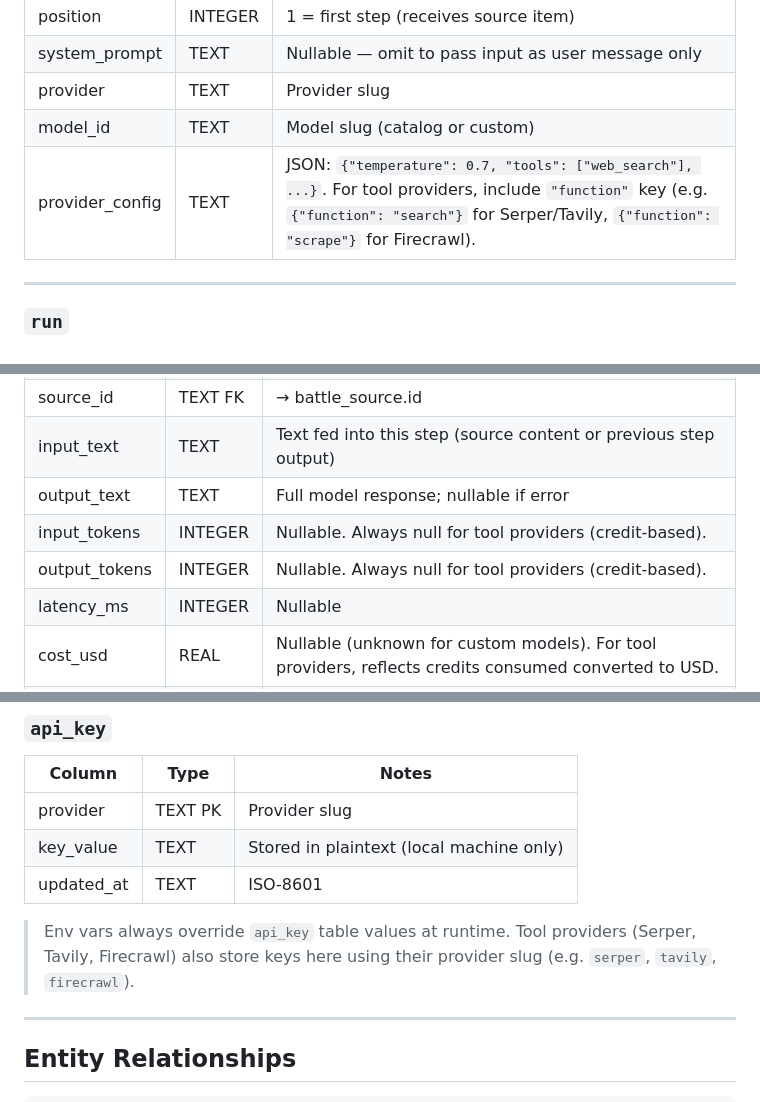
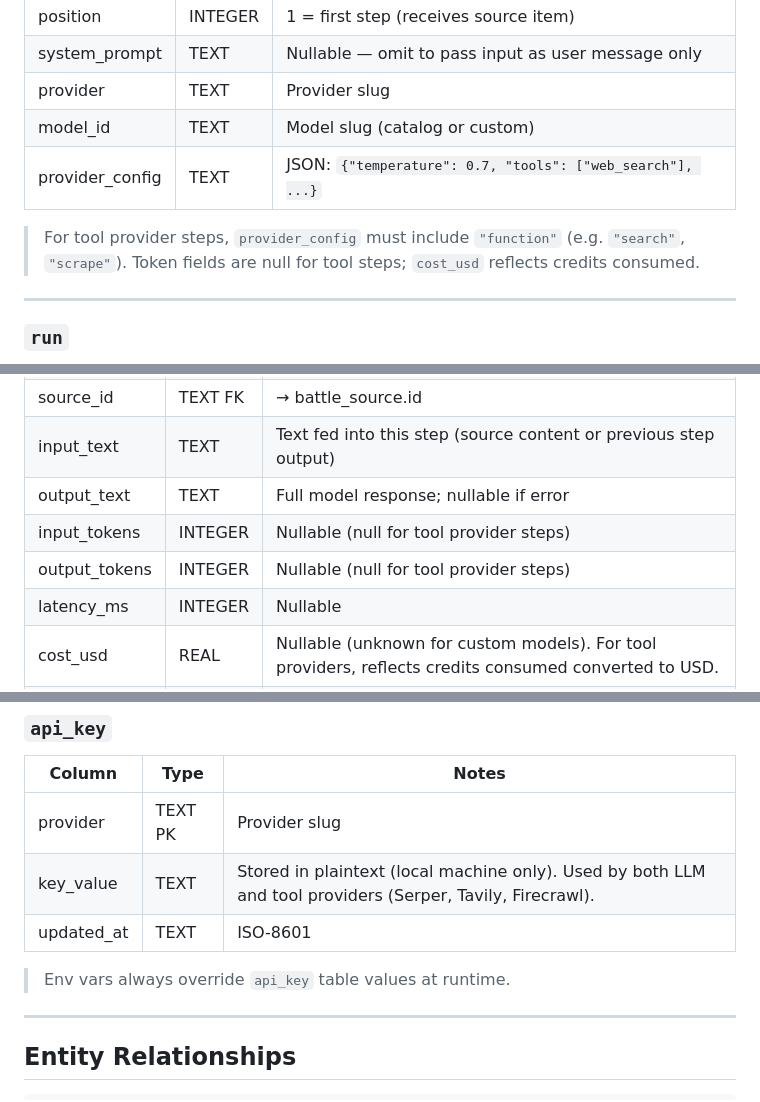
Before and after one commit to t01buddy/t01-llm-battle, a Markdown page: prd/06-data-models.md, 3 parts joined by grey strips. Rendered like a GitHub page.

```diff
--- a/prd/06-data-models.md
+++ b/prd/06-data-models.md
@@ -55,7 +55,9 @@ One row per step within a pipeline fighter. Steps are executed sequentially in `
 | system_prompt | TEXT | Nullable — omit to pass input as user message only |
 | provider | TEXT | Provider slug |
 | model_id | TEXT | Model slug (catalog or custom) |
-| provider_config | TEXT | JSON: `{"temperature": 0.7, "tools": ["web_search"], ...}`. For tool providers, include `"function"` key (e.g. `{"function": "search"}` for Serper/Tavily, `{"function": "scrape"}` for Firecrawl). |
+| provider_config | TEXT | JSON: `{"temperature": 0.7, "tools": ["web_search"], ...}` |
+
+> For tool provider steps, `provider_config` must include `"function"` (e.g. `"search"`, `"scrape"`). Token fields are null for tool steps; `cost_usd` reflects credits consumed.
 
 ---
 
@@ -86,8 +88,8 @@ One row per (run × fighter × step × source item). Stores intermediate step I/
 | source_id | TEXT FK | → battle_source.id |
 | input_text | TEXT | Text fed into this step (source content or previous step output) |
 | output_text | TEXT | Full model response; nullable if error |
-| input_tokens | INTEGER | Nullable. Always null for tool providers (credit-based). |
-| output_tokens | INTEGER | Nullable. Always null for tool providers (credit-based). |
+| input_tokens | INTEGER | Nullable (null for tool provider steps) |
+| output_tokens | INTEGER | Nullable (null for tool provider steps) |
 | latency_ms | INTEGER | Nullable |
 | cost_usd | REAL | Nullable (unknown for custom models). For tool providers, reflects credits consumed converted to USD. |
 | error | TEXT | Nullable — error message if the step failed |
@@ -124,10 +126,10 @@ One row per (run × fighter × source item). Aggregates step results and stores
 | Column | Type | Notes |
 |--------|------|-------|
 | provider | TEXT PK | Provider slug |
-| key_value | TEXT | Stored in plaintext (local machine only) |
+| key_value | TEXT | Stored in plaintext (local machine only). Used by both LLM and tool providers (Serper, Tavily, Firecrawl). |
 | updated_at | TEXT | ISO-8601 |
 
-> Env vars always override `api_key` table values at runtime. Tool providers (Serper, Tavily, Firecrawl) also store keys here using their provider slug (e.g. `serper`, `tavily`, `firecrawl`).
+> Env vars always override `api_key` table values at runtime.
 
 ---
 
```
